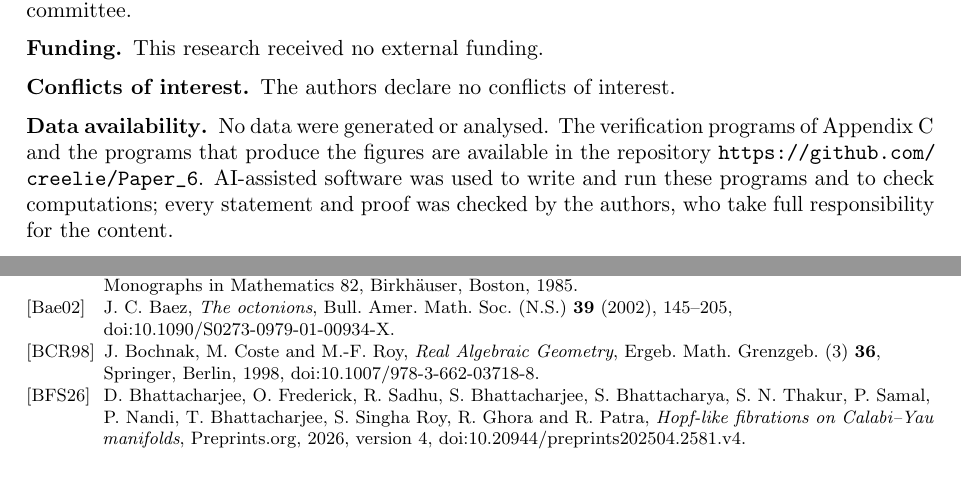
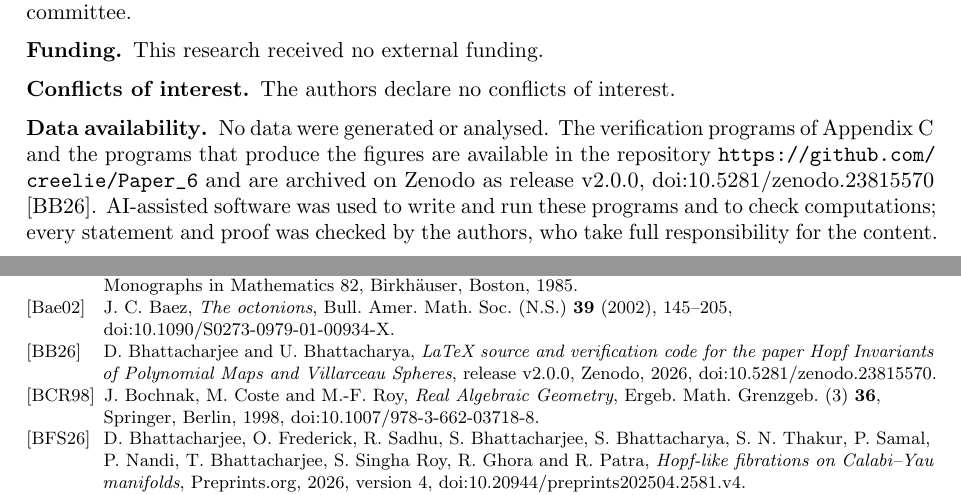
Before and after one commit to creelie/Paper_6, a LaTeX paper (paper/manuscript.tex): two parts of pages 42 and 43 of 44 before the commit and two parts of pages 42 and 43 of 45 after it, joined at a grey line, cut so that both start at the same text. Compiled offline with pdfLaTeX.

Commit message:
Cite the Zenodo archive of release v2.0.0 in the data availability section

```diff
--- a/paper/manuscript.tex
+++ b/paper/manuscript.tex
@@ -1520,7 +1520,7 @@ This research received no external funding.
 The authors declare no conflicts of interest.
 
 \subsection*{Data availability}
-No data were generated or analysed. The verification programs of Appendix~\ref{app:checks} and the programs that produce the figures are available in the repository \url{https://github.com/creelie/Paper_6}. AI-assisted software was used to write and run these programs and to check computations; every statement and proof was checked by the authors, who take full responsibility for the content.
+No data were generated or analysed. The verification programs of Appendix~\ref{app:checks} and the programs that produce the figures are available in the repository \url{https://github.com/creelie/Paper_6} and are archived on Zenodo as release v2.0.0, \href{https://doi.org/10.5281/zenodo.23815570}{doi:10.5281/zenodo.23815570} \cite{BB26}. AI-assisted software was used to write and run these programs and to check computations; every statement and proof was checked by the authors, who take full responsibility for the content.
 
 \subsection*{Acknowledgements}
 The authors thank Sanjeevan Singha Roy and Riddhima Sadhu, coauthors of the first version of this work \cite{BSS22}, and Onwuka Frederick for discussions. The paper rests on the work of many others, and we wish to record our debt to them: to Heinz Hopf, whose maps and invariant are its subject \cite{Hop31}, \cite{Hop35}; to J.~Frank Adams and Michael Atiyah for the solution of the Hopf invariant one problem \cite{Ada60}, \cite{AA66}; to Hiroshi Toda for the tables of homotopy groups that we quote \cite{Tod62}; to John Milnor for the topology from the differentiable viewpoint that underlies the degree arguments \cite{Mil65} and for his exotic spheres \cite{Mil56}; to Niven, Eilenberg, Gordon and Motzkin, Ser\^odio, Gentili, Stoppato and Struppa, Ghiloni and Perotti, and Sakkalis for the theory of quaternionic and octonionic polynomials \cite{Niv41}, \cite{EN44}, \cite{GM65}, \cite{Ser07}, \cite{GSS13}, \cite{GP11}, \cite{Sak20}; and to Weinan Lin, Guozhen Wang and Zhouli Xu, whose work on the last Kervaire invariant problem is recorded in Section~\ref{ch:stable} \cite{LWX24}, \cite{LWX24b}.
@@ -1539,6 +1539,8 @@ The authors thank Sanjeevan Singha Roy and Riddhima Sadhu, coauthors of the firs
 
 \bibitem[Bae02]{Bae02} J.~C. Baez, \emph{The octonions}, Bull. Amer. Math. Soc. (N.S.) \textbf{39} (2002), 145--205, \href{https://doi.org/10.1090/S0273-0979-01-00934-X}{doi:10.1090/S0273-0979-01-00934-X}.
 
+\bibitem[BB26]{BB26} D.~Bhattacharjee and U.~Bhattacharya, \emph{LaTeX source and verification code for the paper Hopf Invariants of Polynomial Maps and Villarceau Spheres}, release v2.0.0, Zenodo, 2026, \href{https://doi.org/10.5281/zenodo.23815570}{doi:10.5281/zenodo.23815570}.
+
 \bibitem[BCR98]{BCR98} J.~Bochnak, M.~Coste and M.-F.~Roy, \emph{Real Algebraic Geometry}, Ergeb. Math. Grenzgeb. (3) \textbf{36}, Springer, Berlin, 1998, \href{https://doi.org/10.1007/978-3-662-03718-8}{doi:10.1007/978-3-662-03718-8}.
 \bibitem[BFS26]{BFS26} D.~Bhattacharjee, O.~Frederick, R.~Sadhu, S.~Bhattacharjee, S.~Bhattacharya, S.~N. Thakur, P.~Samal, P.~Nandi, T.~Bhattacharjee, S.~Singha Roy, R.~Ghora and R.~Patra, \emph{Hopf-like fibrations on Calabi--Yau manifolds}, Preprints.org, 2026, version~4, \href{https://doi.org/10.20944/preprints202504.2581.v4}{doi:10.20944/preprints202504.2581.v4}.
 
```
Also changed, not shown: paper/bibliography.tex (+2 -0 lines), paper/declarations.tex (+1 -1 lines), paper/main.pdf.
